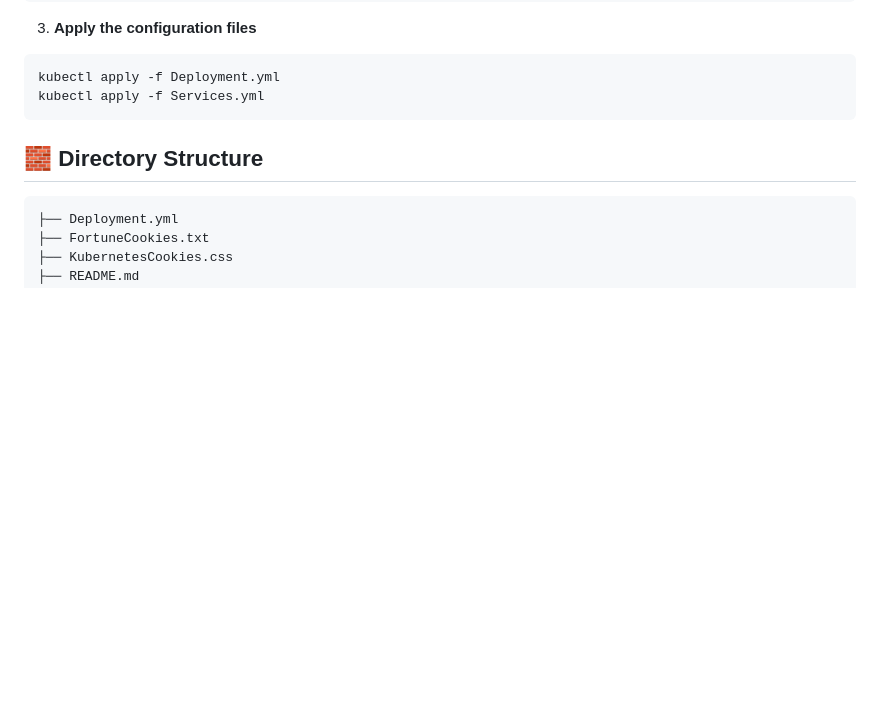
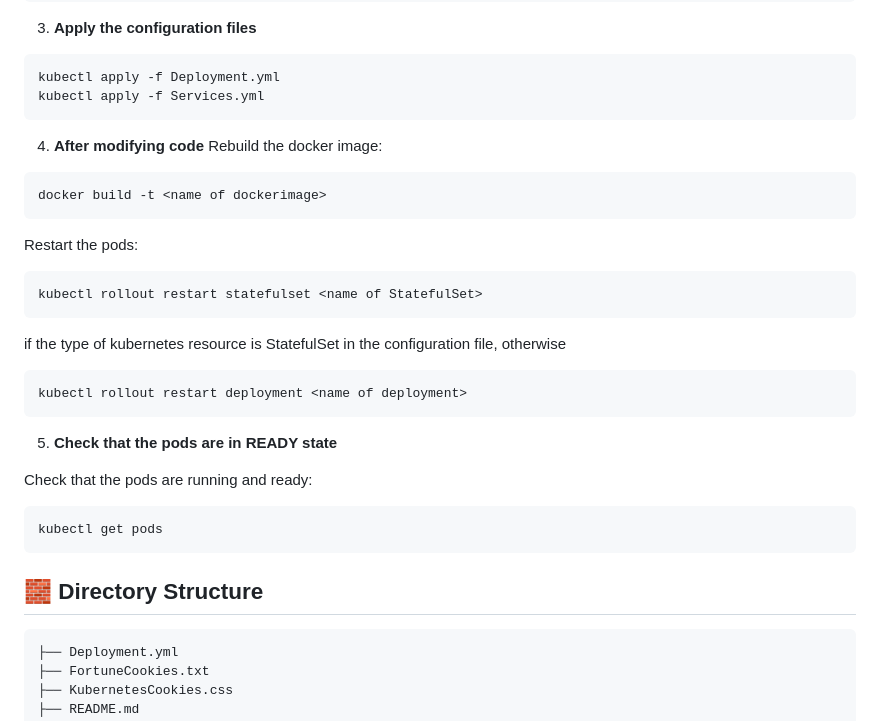
Before and after one commit to au706600/Project-2-kubernetes, a Markdown page: README.md, the part around the change. Rendered like a GitHub page; blank space fills up the shorter version.

Commit message:
Update README with post-code modification steps
Added instructions for rebuilding Docker image and restarting pods after code modifications.

````diff
--- a/README.md
+++ b/README.md
@@ -104,6 +104,31 @@ kubectl apply -f Deployment.yml
 kubectl apply -f Services.yml
 ```
 
+4. **After modifying code**
+Rebuild the docker image:
+
+```
+docker build -t <name of dockerimage>
+```
+
+Restart the pods:
+
+```
+kubectl rollout restart statefulset <name of StatefulSet>
+```
+if the type of kubernetes resource is StatefulSet in the configuration file, otherwise
+
+```
+kubectl rollout restart deployment <name of deployment>
+```
+
+5. **Check that the pods are in READY state**
+
+Check that the pods are running and ready:
+
+```
+kubectl get pods
+```
 
 ## 🧱 Directory Structure
 
````
